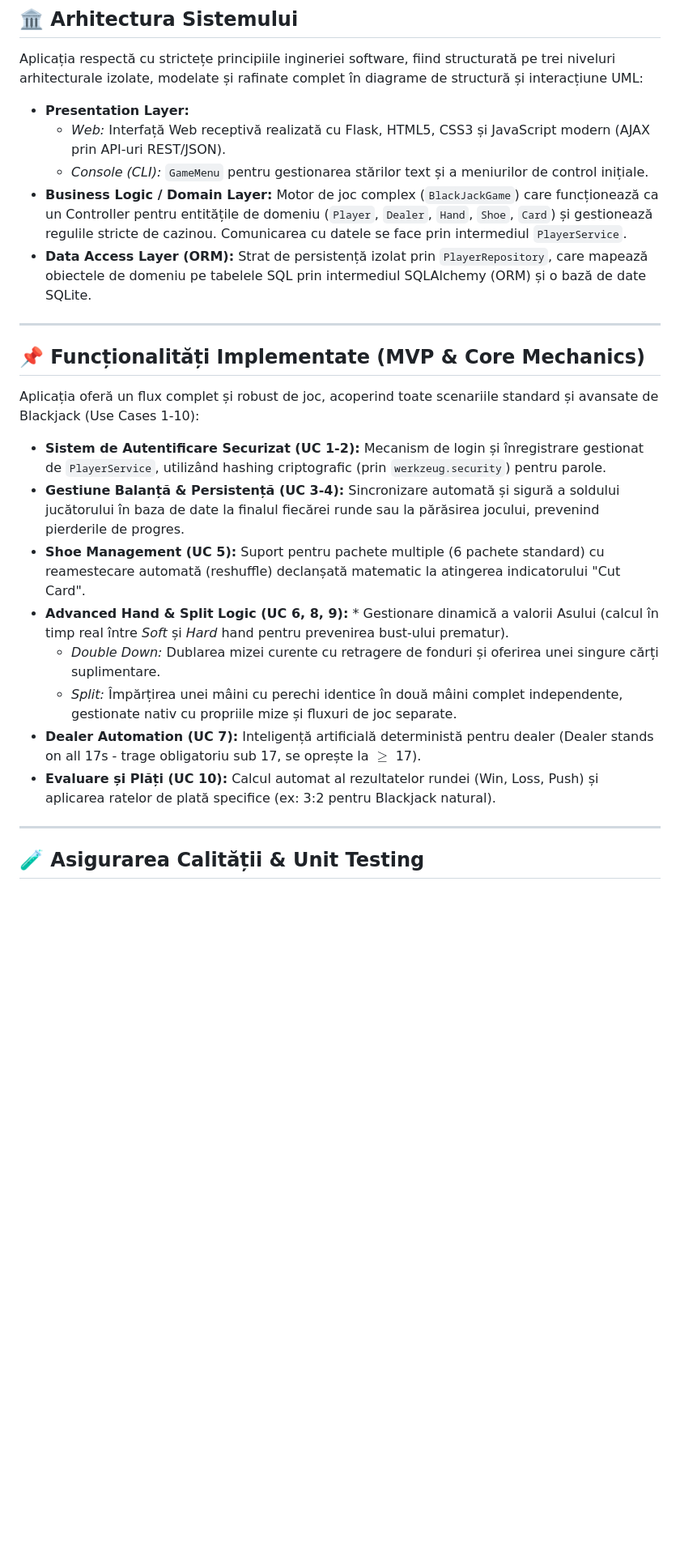
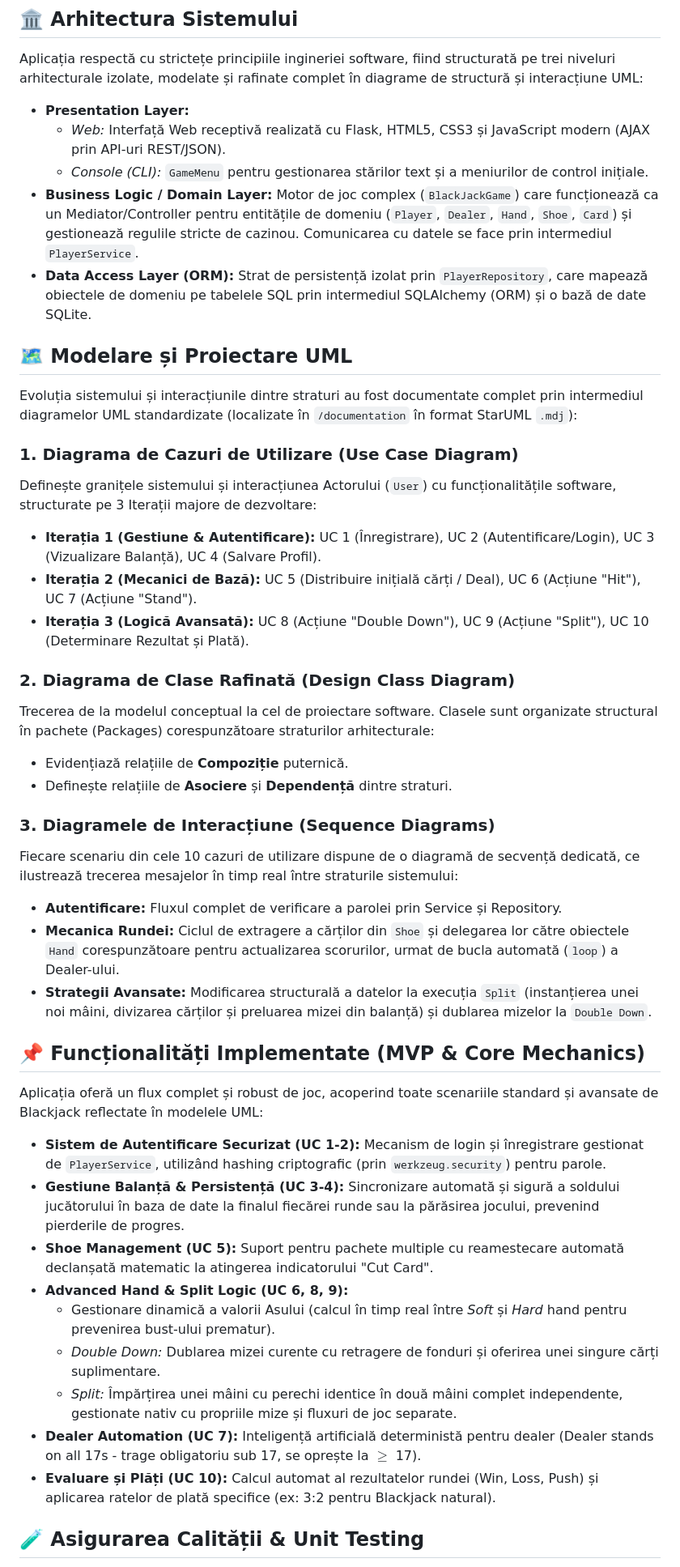
Before and after one commit to Mothyque/Blackjack, a Markdown page: README.md, the part around one of its changes. Shown at 81% size. Rendered like a GitHub page; blank space fills up the shorter version.

Commit message:
Modified Readme content

```diff
--- a/README.md
+++ b/README.md
@@ -8,24 +8,44 @@ Aplicația respectă cu strictețe principiile ingineriei software, fiind struct
 * **Presentation Layer:**
     * *Web:* Interfață Web receptivă realizată cu Flask, HTML5, CSS3 și JavaScript modern (AJAX prin API-uri REST/JSON).
     * *Console (CLI):* `GameMenu` pentru gestionarea stărilor text și a meniurilor de control inițiale.
-* **Business Logic / Domain Layer:** Motor de joc complex (`BlackJackGame`) care funcționează ca un Controller pentru entitățile de domeniu (`Player`, `Dealer`, `Hand`, `Shoe`, `Card`) și gestionează regulile stricte de cazinou. Comunicarea cu datele se face prin intermediul `PlayerService`.
+* **Business Logic / Domain Layer:** Motor de joc complex (`BlackJackGame`) care funcționează ca un Mediator/Controller pentru entitățile de domeniu (`Player`, `Dealer`, `Hand`, `Shoe`, `Card`) și gestionează regulile stricte de cazinou. Comunicarea cu datele se face prin intermediul `PlayerService`.
 * **Data Access Layer (ORM):** Strat de persistență izolat prin `PlayerRepository`, care mapează obiectele de domeniu pe tabelele SQL prin intermediul SQLAlchemy (ORM) și o bază de date SQLite.
 
----
+
+## 🗺️ Modelare și Proiectare UML
+Evoluția sistemului și interacțiunile dintre straturi au fost documentate complet prin intermediul diagramelor UML standardizate (localizate în `/documentation` în format StarUML `.mdj`):
+
+### 1. Diagrama de Cazuri de Utilizare (Use Case Diagram)
+Definește granițele sistemului și interacțiunea Actorului (`User`) cu funcționalitățile software, structurate pe 3 Iterații majore de dezvoltare:
+* **Iterația 1 (Gestiune & Autentificare):** UC 1 (Înregistrare), UC 2 (Autentificare/Login), UC 3 (Vizualizare Balanță), UC 4 (Salvare Profil).
+* **Iterația 2 (Mecanici de Bază):** UC 5 (Distribuire inițială cărți / Deal), UC 6 (Acțiune "Hit"), UC 7 (Acțiune "Stand").
+* **Iterația 3 (Logică Avansată):** UC 8 (Acțiune "Double Down"), UC 9 (Acțiune "Split"), UC 10 (Determinare Rezultat și Plată).
+
+### 2. Diagrama de Clase Rafinată (Design Class Diagram)
+Trecerea de la modelul conceptual la cel de proiectare software. Clasele sunt organizate structural în pachete (Packages) corespunzătoare straturilor arhitecturale:
+* Evidențiază relațiile de **Compoziție** puternică.
+* Definește relațiile de **Asociere** și **Dependență** dintre straturi.
+
+### 3. Diagramele de Interacțiune (Sequence Diagrams)
+Fiecare scenariu din cele 10 cazuri de utilizare dispune de o diagramă de secvență dedicată, ce ilustrează trecerea mesajelor în timp real între straturile sistemului:
+* **Autentificare:** Fluxul complet de verificare a parolei prin Service și Repository.
+* **Mecanica Rundei:** Ciclul de extragere a cărților din `Shoe` și delegarea lor către obiectele `Hand` corespunzătoare pentru actualizarea scorurilor, urmat de bucla automată (`loop`) a Dealer-ului.
+* **Strategii Avansate:** Modificarea structurală a datelor la execuția `Split` (instanțierea unei noi mâini, divizarea cărților și preluarea mizei din balanță) și dublarea mizelor la `Double Down`.
+
 
 ## 📌 Funcționalități Implementate (MVP & Core Mechanics)
-Aplicația oferă un flux complet și robust de joc, acoperind toate scenariile standard și avansate de Blackjack (Use Cases 1-10):
+Aplicația oferă un flux complet și robust de joc, acoperind toate scenariile standard și avansate de Blackjack reflectate în modelele UML:
 
 * **Sistem de Autentificare Securizat (UC 1-2):** Mecanism de login și înregistrare gestionat de `PlayerService`, utilizând hashing criptografic (prin `werkzeug.security`) pentru parole.
 * **Gestiune Balanță & Persistență (UC 3-4):** Sincronizare automată și sigură a soldului jucătorului în baza de date la finalul fiecărei runde sau la părăsirea jocului, prevenind pierderile de progres.
-* **Shoe Management (UC 5):** Suport pentru pachete multiple (6 pachete standard) cu reamestecare automată (reshuffle) declanșată matematic la atingerea indicatorului "Cut Card".
-* **Advanced Hand & Split Logic (UC 6, 8, 9):** * Gestionare dinamică a valorii Asului (calcul în timp real între *Soft* și *Hard* hand pentru prevenirea bust-ului prematur).
+* **Shoe Management (UC 5):** Suport pentru pachete multiple cu reamestecare automată declanșată matematic la atingerea indicatorului "Cut Card".
+* **Advanced Hand & Split Logic (UC 6, 8, 9):**
+    * Gestionare dinamică a valorii Asului (calcul în timp real între *Soft* și *Hard* hand pentru prevenirea bust-ului prematur).
     * *Double Down:* Dublarea mizei curente cu retragere de fonduri și oferirea unei singure cărți suplimentare.
     * *Split:* Împărțirea unei mâini cu perechi identice în două mâini complet independente, gestionate nativ cu propriile mize și fluxuri de joc separate.
 * **Dealer Automation (UC 7):** Inteligență artificială deterministă pentru dealer (Dealer stands on all 17s - trage obligatoriu sub 17, se oprește la $\ge$ 17).
 * **Evaluare și Plăți (UC 10):** Calcul automat al rezultatelor rundei (Win, Loss, Push) și aplicarea ratelor de plată specifice (ex: 3:2 pentru Blackjack natural).
 
----
 
 ## 🧪 Asigurarea Calității & Unit Testing
 Pentru verificarea corectitudinii matematice și a fluxurilor arhitecturale, proiectul include o suită completă de teste unitare automate localizate în directorul `/tests`, implementate cu framework-ul standard `unittest`.
```
Also changed, not shown: other parts of README.md (+15 -0 lines).
